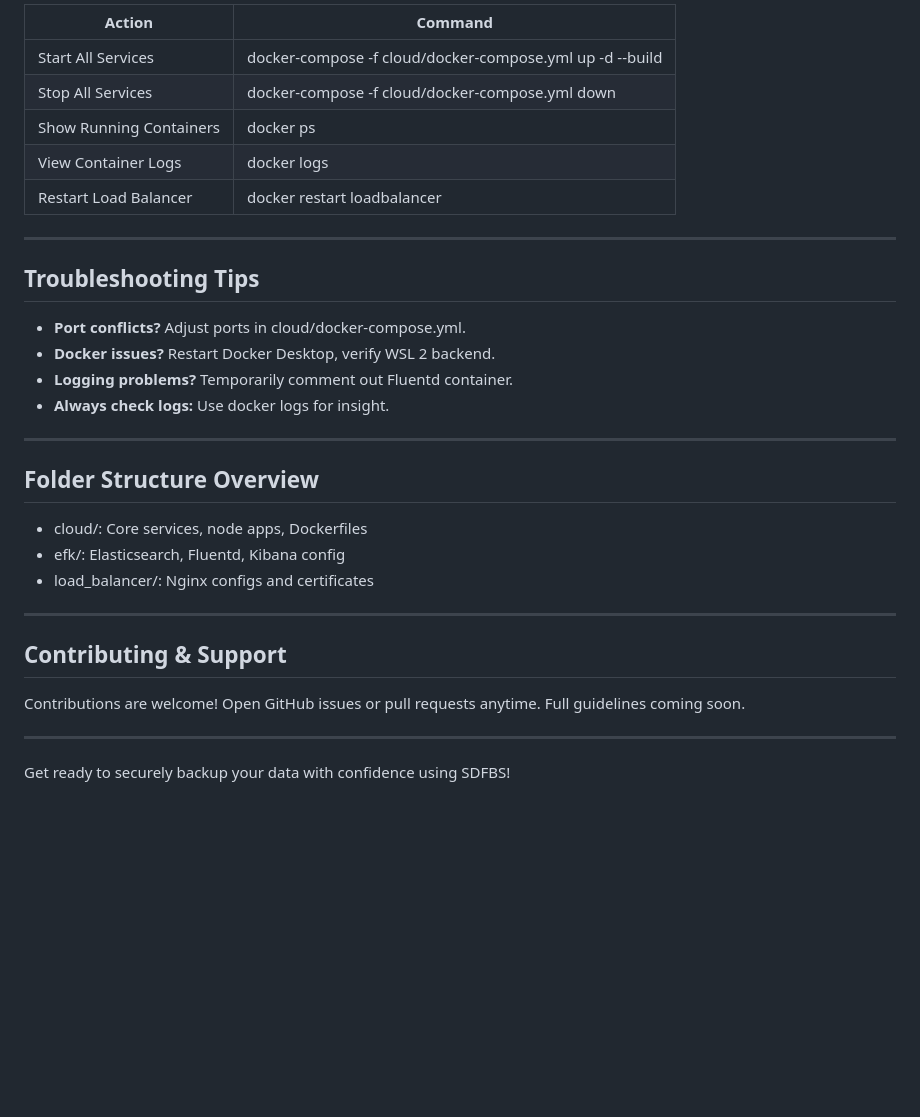
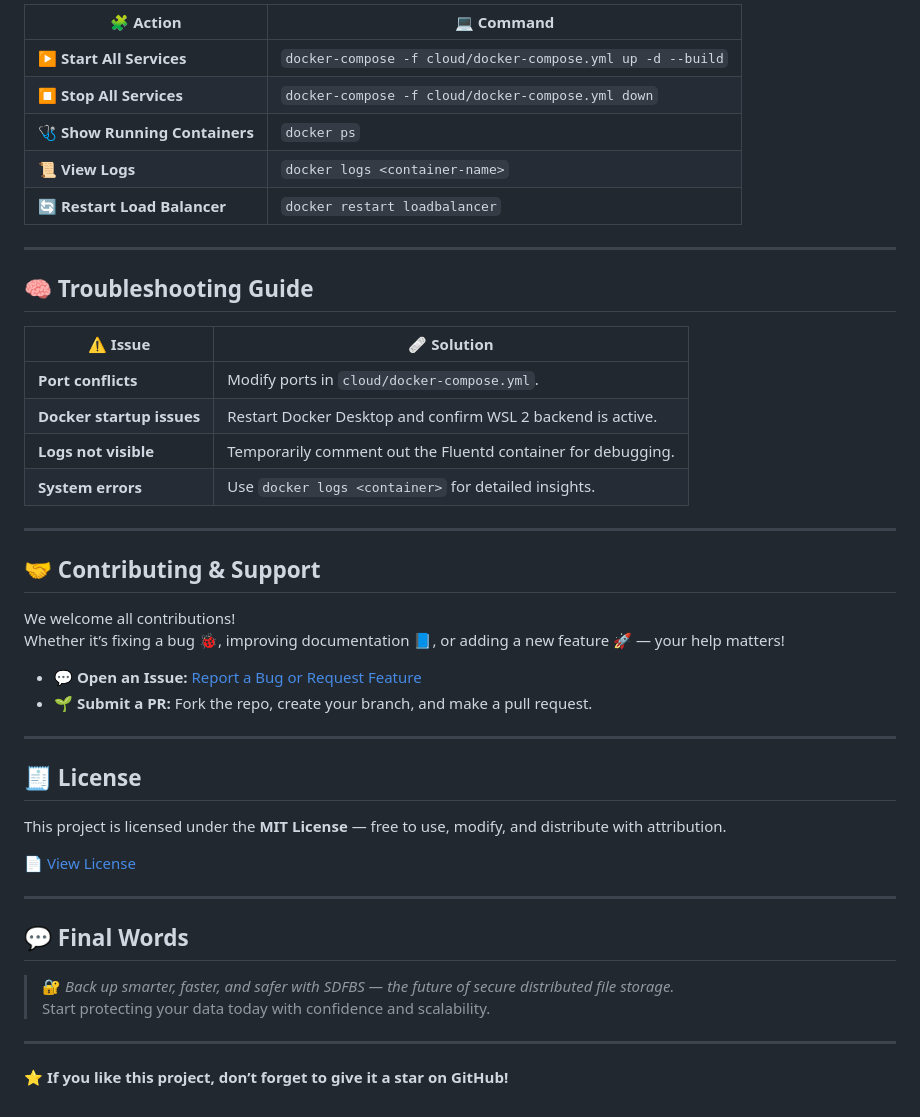
Before and after one commit to Dhruvi-tech/Secure-Distributed-File-Backup-System, a Markdown page: README.md, the part around the change printed below. GitHub-like rendering; blank space fills up the shorter version.

```diff
--- a/README.md
+++ b/README.md
@@ -73,35 +83,48 @@ Check that all critical containers are running:
 
-|  Action             |  Command                                      |
-|-----------------------|------------------------------------------------|
-| Start All Services    | docker-compose -f cloud/docker-compose.yml up -d --build |
-| Stop All Services     | docker-compose -f cloud/docker-compose.yml down |
-| Show Running Containers | docker ps                                   |
-| View Container Logs   | docker logs <container-name>                  |
-| Restart Load Balancer | docker restart loadbalancer                    |
+| 🧩 Action | 💻 Command |
+|------------|-------------|
+| ▶️ **Start All Services** | `docker-compose -f cloud/docker-compose.yml up -d --build` |
+| ⏹️ **Stop All Services** | `docker-compose -f cloud/docker-compose.yml down` |
+| 🩺 **Show Running Containers** | `docker ps` |
+| 📜 **View Logs** | `docker logs <container-name>` |
+| 🔄 **Restart Load Balancer** | `docker restart loadbalancer` |
 
 ---
 
-##  Troubleshooting Tips
+## 🧠 Troubleshooting Guide
 
-- **Port conflicts?** Adjust ports in cloud/docker-compose.yml.
-- **Docker issues?** Restart Docker Desktop, verify WSL 2 backend.
-- **Logging problems?** Temporarily comment out Fluentd container.
-- **Always check logs:** Use docker logs <container> for insight.
+| ⚠️ Issue | 🩹 Solution |
+|-----------|-------------|
+| **Port conflicts** | Modify ports in `cloud/docker-compose.yml`. |
+| **Docker startup issues** | Restart Docker Desktop and confirm WSL 2 backend is active. |
+| **Logs not visible** | Temporarily comment out the Fluentd container for debugging. |
+| **System errors** | Use `docker logs <container>` for detailed insights. |
 
 ---
 
-##  Folder Structure Overview
+## 🤝 Contributing & Support
 
-- cloud/: Core services, node apps, Dockerfiles
-- efk/: Elasticsearch, Fluentd, Kibana config
-- load_balancer/: Nginx configs and certificates
+We welcome all contributions!
+Whether it’s fixing a bug 🐞, improving documentation 📘, or adding a new feature 🚀 — your help matters!
+
+- 💬 **Open an Issue:** [Report a Bug or Request Feature](https://github.com/Dhruvi-tech/Secure-Distributed-File-Backup-System/issues)
+- 🌱 **Submit a PR:** Fork the repo, create your branch, and make a pull request.
 
 ---
 
-##  Contributing & Support
+## 🧾 License
 
-Contributions are welcome! Open GitHub issues or pull requests anytime. Full guidelines coming soon.
+This project is licensed under the **MIT License** — free to use, modify, and distribute with attribution.
+
+📄 [View License](LICENSE)
 
 ---
 
- Get ready to securely backup your data with confidence using SDFBS!
+## 💬 Final Words
+
+> 🔐 *Back up smarter, faster, and safer with SDFBS — the future of secure distributed file storage.*
+> Start protecting your data today with confidence and scalability.
+
+---
+
+⭐ **If you like this project, don’t forget to give it a star on GitHub!**
```
Also changed, not shown: other parts of README.md (+47 -37 lines).
